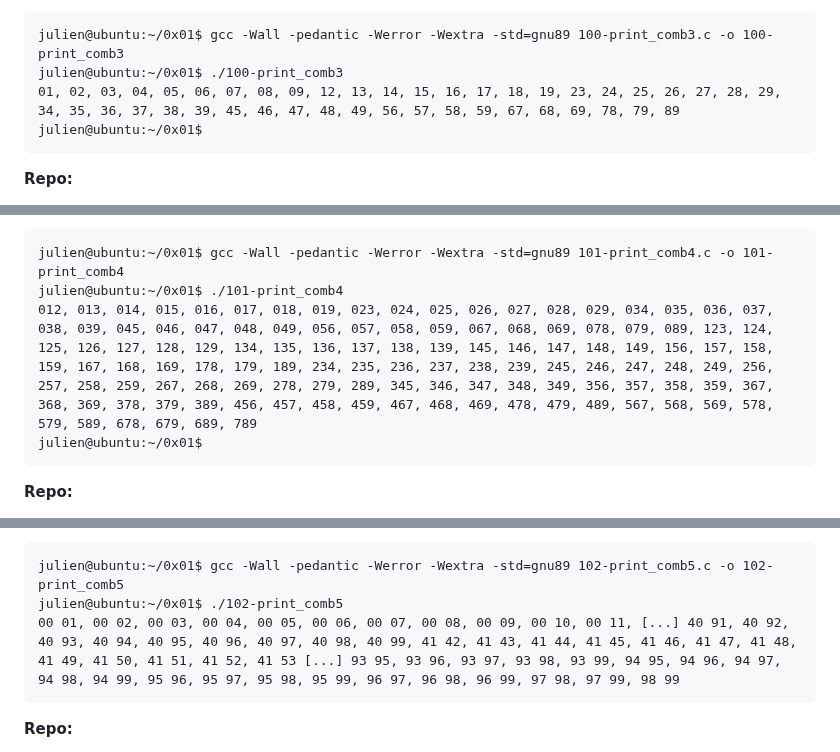
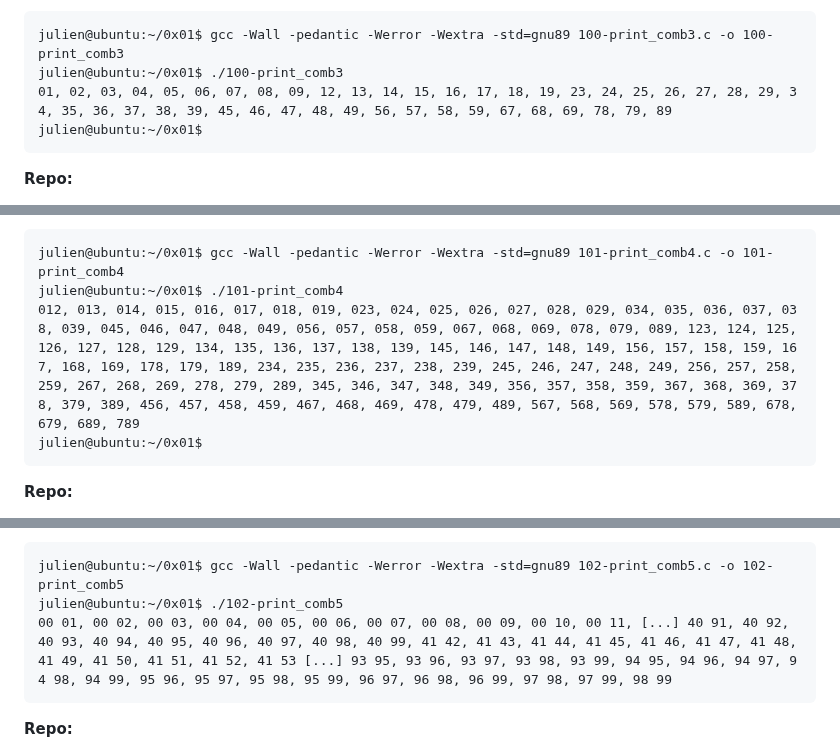
Before and after one commit to AsuweRich/S.E_Bounty, a Markdown page: alx-low_level_programming/0x01-variables_if_else_while/README.md, 3 parts joined by grey strips. Rendered like a GitHub page.

````diff
--- a/alx-low_level_programming/0x01-variables_if_else_while/README.md
+++ b/alx-low_level_programming/0x01-variables_if_else_while/README.md
@@ -395,7 +395,8 @@ Write a program that prints all possible different combinations of two digits.
 ```
 julien@ubuntu:~/0x01$ gcc -Wall -pedantic -Werror -Wextra -std=gnu89 100-print_comb3.c -o 100-print_comb3
 julien@ubuntu:~/0x01$ ./100-print_comb3
-01, 02, 03, 04, 05, 06, 07, 08, 09, 12, 13, 14, 15, 16, 17, 18, 19, 23, 24, 25, 26, 27, 28, 29, 34, 35, 36, 37, 38, 39, 45, 46, 47, 48, 49, 56, 57, 58, 59, 67, 68, 69, 78, 79, 89
+01, 02, 03, 04, 05, 06, 07, 08, 09, 12, 13, 14, 15, 16, 17, 18, 19, 23, 24, 25, 26, 27, 28, 29, 3
+4, 35, 36, 37, 38, 39, 45, 46, 47, 48, 49, 56, 57, 58, 59, 67, 68, 69, 78, 79, 89
 julien@ubuntu:~/0x01$
 ```
 
@@ -425,7 +426,13 @@ Write a program that prints all possible different combinations of three digits.
 ```
 julien@ubuntu:~/0x01$ gcc -Wall -pedantic -Werror -Wextra -std=gnu89 101-print_comb4.c -o 101-print_comb4
 julien@ubuntu:~/0x01$ ./101-print_comb4
-012, 013, 014, 015, 016, 017, 018, 019, 023, 024, 025, 026, 027, 028, 029, 034, 035, 036, 037, 038, 039, 045, 046, 047, 048, 049, 056, 057, 058, 059, 067, 068, 069, 078, 079, 089, 123, 124, 125, 126, 127, 128, 129, 134, 135, 136, 137, 138, 139, 145, 146, 147, 148, 149, 156, 157, 158, 159, 167, 168, 169, 178, 179, 189, 234, 235, 236, 237, 238, 239, 245, 246, 247, 248, 249, 256, 257, 258, 259, 267, 268, 269, 278, 279, 289, 345, 346, 347, 348, 349, 356, 357, 358, 359, 367, 368, 369, 378, 379, 389, 456, 457, 458, 459, 467, 468, 469, 478, 479, 489, 567, 568, 569, 578, 579, 589, 678, 679, 689, 789
+012, 013, 014, 015, 016, 017, 018, 019, 023, 024, 025, 026, 027, 028, 029, 034, 035, 036, 037, 03
+8, 039, 045, 046, 047, 048, 049, 056, 057, 058, 059, 067, 068, 069, 078, 079, 089, 123, 124, 125,
+126, 127, 128, 129, 134, 135, 136, 137, 138, 139, 145, 146, 147, 148, 149, 156, 157, 158, 159, 16
+7, 168, 169, 178, 179, 189, 234, 235, 236, 237, 238, 239, 245, 246, 247, 248, 249, 256, 257, 258,
+259, 267, 268, 269, 278, 279, 289, 345, 346, 347, 348, 349, 356, 357, 358, 359, 367, 368, 369, 37
+8, 379, 389, 456, 457, 458, 459, 467, 468, 469, 478, 479, 489, 567, 568, 569, 578, 579, 589, 678,
+679, 689, 789
 julien@ubuntu:~/0x01$
 ```
 
@@ -455,7 +462,10 @@ All your code should be in the `main` function
 ```
 julien@ubuntu:~/0x01$ gcc -Wall -pedantic -Werror -Wextra -std=gnu89 102-print_comb5.c -o 102-print_comb5
 julien@ubuntu:~/0x01$ ./102-print_comb5
-00 01, 00 02, 00 03, 00 04, 00 05, 00 06, 00 07, 00 08, 00 09, 00 10, 00 11, [...] 40 91, 40 92, 40 93, 40 94, 40 95, 40 96, 40 97, 40 98, 40 99, 41 42, 41 43, 41 44, 41 45, 41 46, 41 47, 41 48, 41 49, 41 50, 41 51, 41 52, 41 53 [...] 93 95, 93 96, 93 97, 93 98, 93 99, 94 95, 94 96, 94 97, 94 98, 94 99, 95 96, 95 97, 95 98, 95 99, 96 97, 96 98, 96 99, 97 98, 97 99, 98 99
+00 01, 00 02, 00 03, 00 04, 00 05, 00 06, 00 07, 00 08, 00 09, 00 10, 00 11, [...] 40 91, 40 92,
+40 93, 40 94, 40 95, 40 96, 40 97, 40 98, 40 99, 41 42, 41 43, 41 44, 41 45, 41 46, 41 47, 41 48,
+41 49, 41 50, 41 51, 41 52, 41 53 [...] 93 95, 93 96, 93 97, 93 98, 93 99, 94 95, 94 96, 94 97, 9
+4 98, 94 99, 95 96, 95 97, 95 98, 95 99, 96 97, 96 98, 96 99, 97 98, 97 99, 98 99
 ```
 
 **Repo:**
````
